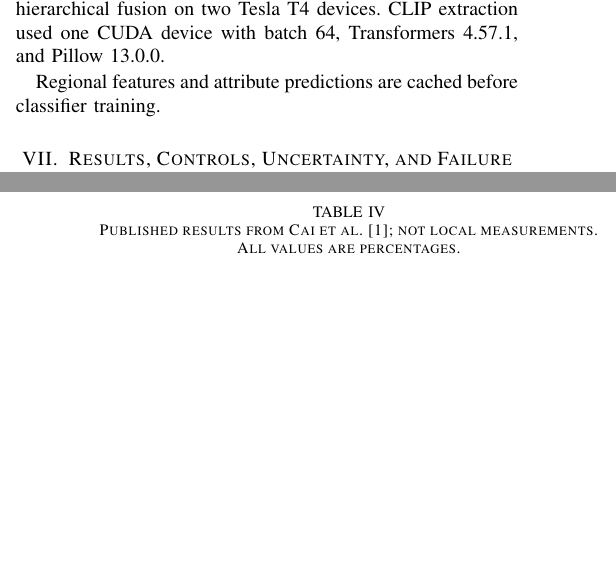
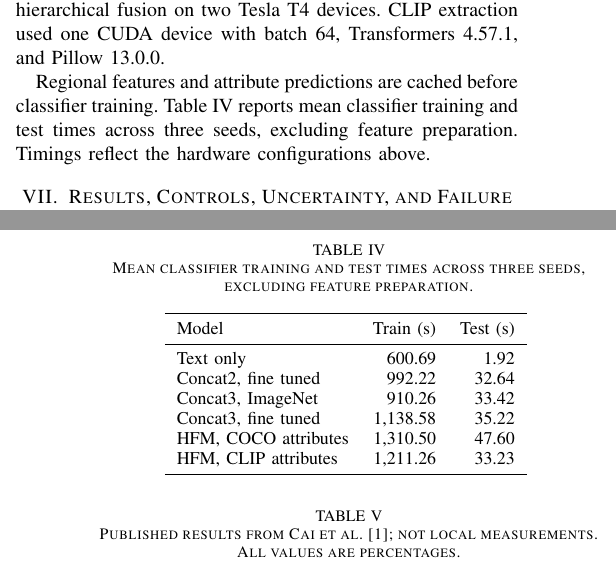
Before and after one commit to saliherdemk/MMSD-Hierarchical-Fusion, a LaTeX paper (report.tex): two parts of the columns of pages 7 and 8 of 10 before the commit and two parts of the columns of pages 7 and 8 of 11 after it, joined at a grey line, cut so that both start at the same text, the shorter picture padded with empty space. Compiled offline with pdfLaTeX.

Commit message:
report updated

```diff
--- a/report.tex
+++ b/report.tex
@@ -298,7 +298,14 @@ Accuracy includes both classes. Tables report percentages and, where available,
 \subsection{Execution Environment and Resource Accounting}
 The multimodal experiments used Python 3.13.16, PyTorch 2.11.0 with CUDA 13.0, NumPy 2.1.3, and cuDNN 92700. The text only experiments used Python 3.13.18 and CPU only PyTorch 2.11.0. Concatenation ran on one Tesla T4 and hierarchical fusion on two Tesla T4 devices. CLIP extraction used one CUDA device with batch 64, Transformers 4.57.1, and Pillow 13.0.0.
 
-Regional features and attribute predictions are cached before classifier training.
+Regional features and attribute predictions are cached before classifier training. Table~\ref{tab:resources} reports mean classifier training and test times across three seeds, excluding feature preparation. Timings reflect the hardware configurations above.
+
+\begin{table}[t]
+\caption{Mean classifier training and test times across three seeds, excluding feature preparation.}
+\label{tab:resources}
+\centering\small
+\input{tables/resources.tex}
+\end{table}
 
 \section{Results, Controls, Uncertainty, and Failure Analysis}
 \subsection{Original Published Results}
```
Also changed, not shown: report.pdf.
